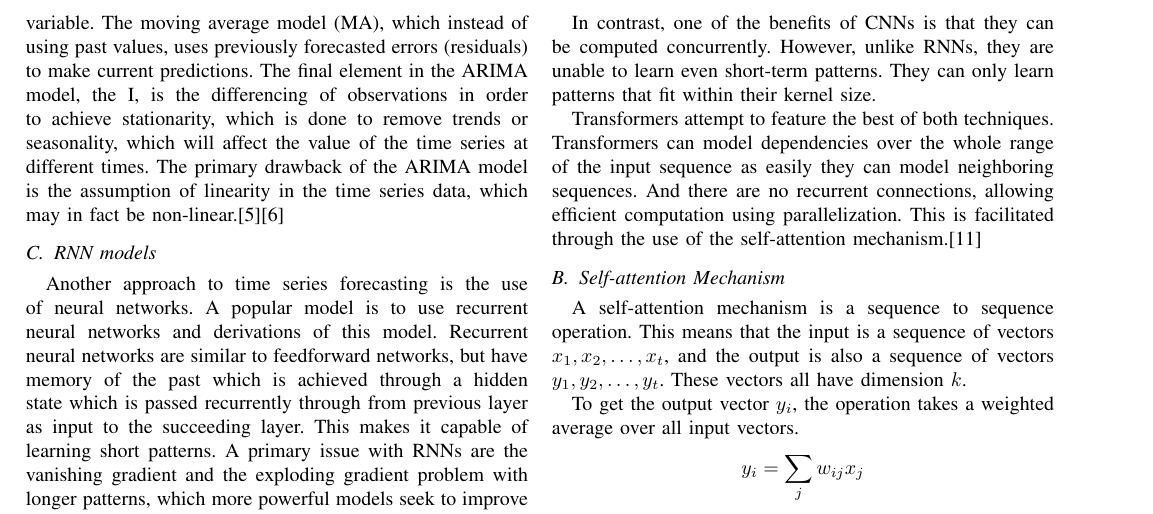
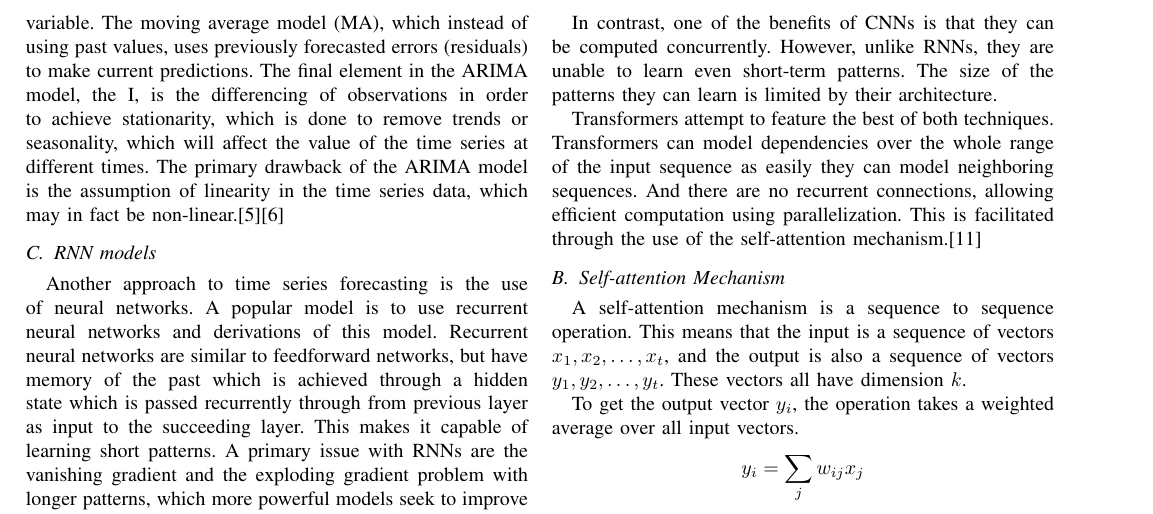
Before and after one commit to chhoumann/P6, a LaTeX paper (master.tex, which reads sections/transformers.tex): part of page 3 of 4, cut so that both start at the same text. Compiled offline with pdfLaTeX; a missing font is replaced by an installed copy or a similar font; a LaTeX package or settings file that is missing is left out.

Commit message:
Update transformers.tex

```diff
--- a/sections/transformers.tex
+++ b/sections/transformers.tex
@@ -4,7 +4,7 @@ The point of transformers was to overcome the problems faced by the previous sta
 The RNN model has two notable weaknesses. First is its inability to learn long-term patterns, due to the exploding and vanishing gradient problems that occur during backpropagation.
 Secondly, its recurrent connection is also a weakness. This is because it is not possible to compute the cell at time step $i$ until the cell at time step $i-1$ has been computed as information is propagated along a sequence.
 
-In contrast, one of the benefits of CNNs is that they can be computed concurrently. However, unlike RNNs, they are unable to learn even short-term patterns. They can only learn patterns that fit within their kernel size.
+In contrast, one of the benefits of CNNs is that they can be computed concurrently. However, unlike RNNs, they are unable to learn even short-term patterns. The size of the patterns they can learn is limited by their architecture.
 
 Transformers attempt to feature the best of both techniques.
 Transformers can model dependencies over the whole range of the input sequence as easily they can model neighboring sequences. And there are no recurrent connections, allowing efficient computation using parallelization. This is facilitated through the use of the self-attention mechanism.\cite{TransformersScratchPeterbloem}
```
